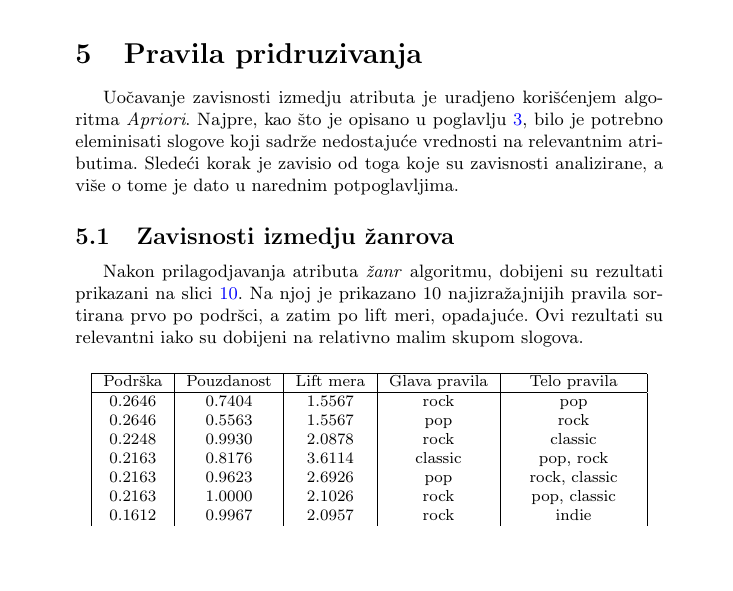
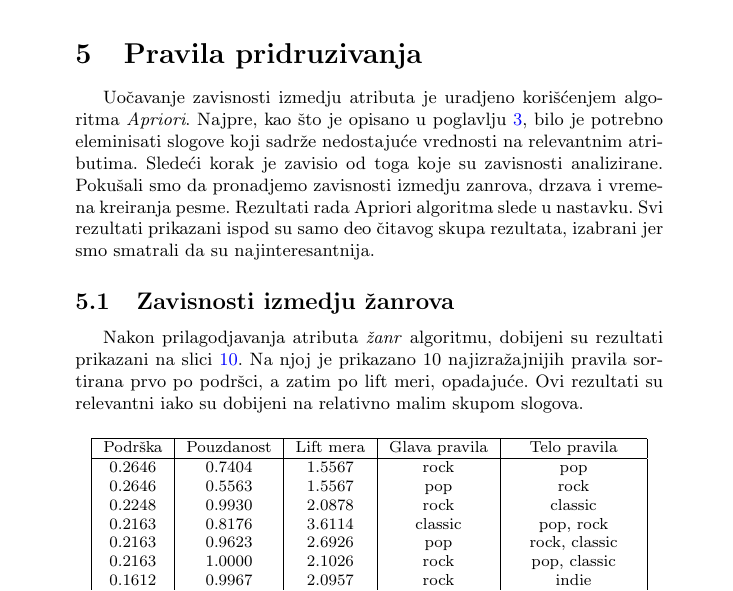
Before and after one commit to ivan-ristovic/MSD-mining, a LaTeX document (seminarski.tex, which reads delovi/06_pravila_pridruzivanja.tex): part of page 9 of 13, cut so that both start at the same text, the shorter picture padded with empty space. Compiled offline with pdfLaTeX.

Commit message:
[Parts] Apriori intro rework

```diff
--- a/delovi/06_pravila_pridruzivanja.tex
+++ b/delovi/06_pravila_pridruzivanja.tex
@@ -1,7 +1,7 @@
 \section{Pravila pridruzivanja}
 \label{sec:PravilaPridruzivanja}
 
-Uo\v{c}avanje zavisnosti izmedju atributa je uradjeno kori\v{s}\'c{}enjem algoritma \emph{Apriori}. Najpre, kao \v{s}to je opisano u poglavlju \ref{sec:Preprocesiranje}, bilo je potrebno eleminisati slogove koji sadr\v{z}e nedostaju\'c{}e vrednosti na relevantnim atributima. Slede\'c{}i korak je zavisio od toga koje su zavisnosti analizirane, a vi\v{s}e o tome je dato u narednim potpoglavljima.
+Uo\v{c}avanje zavisnosti izmedju atributa je uradjeno kori\v{s}\'c{}enjem algoritma \emph{Apriori}. Najpre, kao \v{s}to je opisano u poglavlju \ref{sec:Preprocesiranje}, bilo je potrebno eleminisati slogove koji sadr\v{z}e nedostaju\'c{}e vrednosti na relevantnim atributima. Slede\'c{}i korak je zavisio od toga koje su zavisnosti analizirane. Poku\v{s}ali smo da pronadjemo zavisnosti izmedju zanrova, drzava i vremena kreiranja pesme. Rezultati rada Apriori algoritma slede u nastavku. Svi rezultati prikazani ispod su samo deo \v{c}itavog skupa rezultata, izabrani jer smo smatrali da su najinteresantnija.
 
 
 \subsection{Zavisnosti izmedju \v{z}anrova}
```
